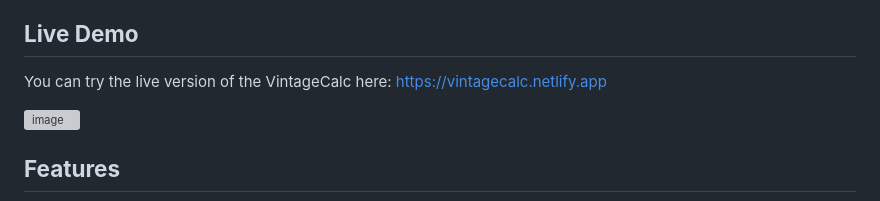
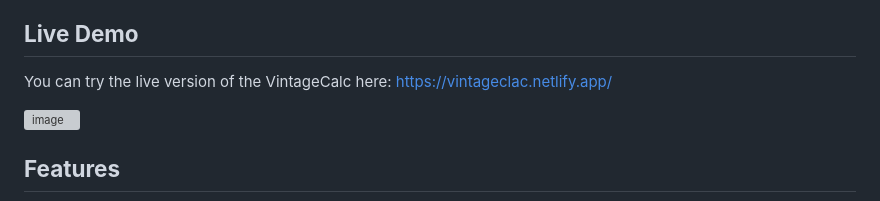
Before and after one commit to OkayAbedin/VintageCalc, a Markdown page: README.md, the part around the change. GitHub-like rendering; grey boxes are pictures that could not be loaded.

```diff
--- a/README.md
+++ b/README.md
@@ -4,7 +4,7 @@ VintageCalc is a simple, stylish, and functional calculator built using HTML, CS
 
 ## **Live Demo**
 
-You can try the live version of the VintageCalc here:  https://vintagecalc.netlify.app
+You can try the live version of the VintageCalc here:  https://vintageclac.netlify.app/
 
 ![image](https://github.com/user-attachments/assets/3341295b-0ce3-4292-a1c3-fb8cb916b96a)
 
```
